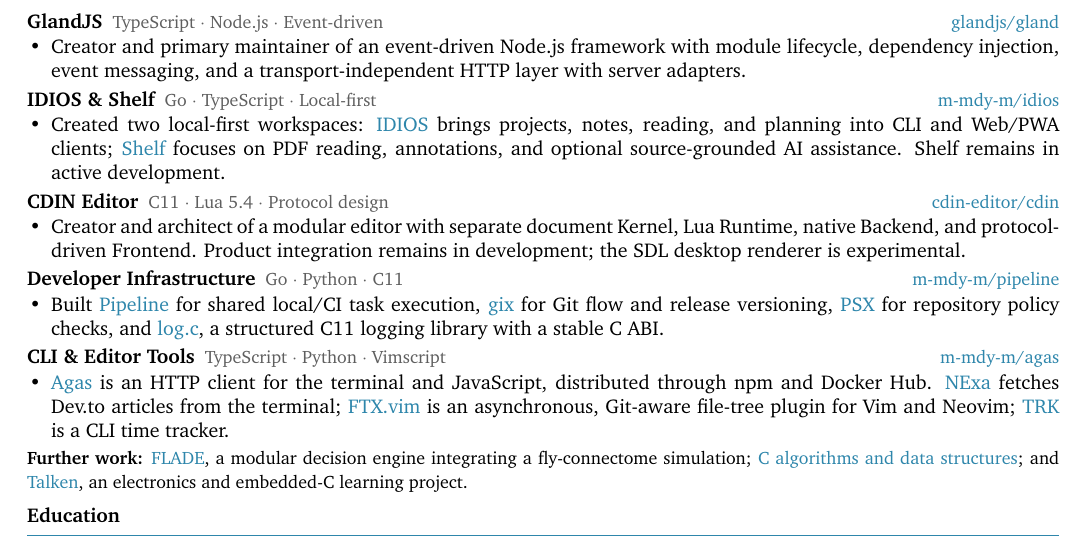
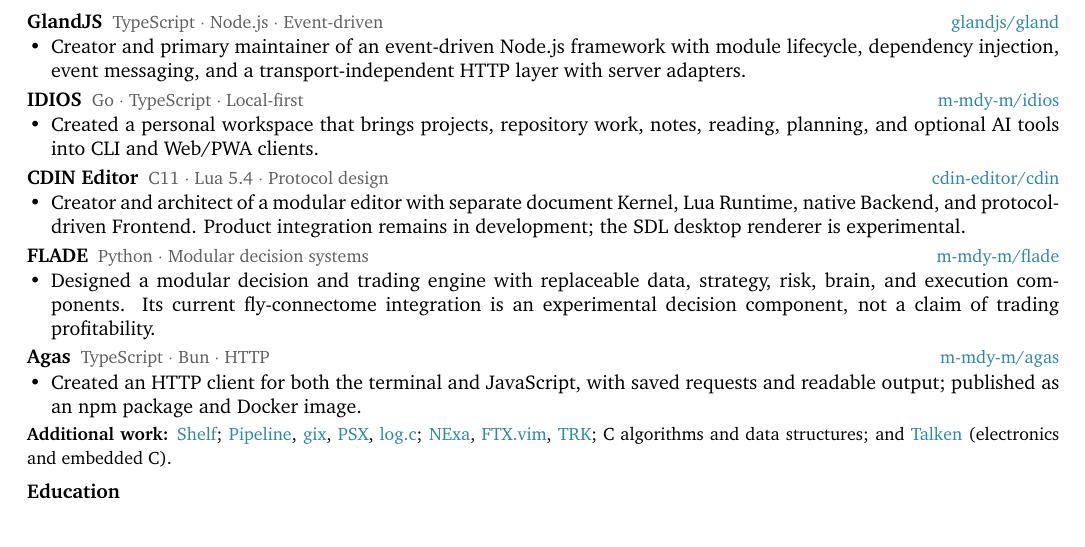
Before and after one commit to papyrxis/papers, a LaTeX CV (resumes/en/resume.tex, which reads resumes/en/sections/projects.tex): part of the page, cut so that both start at the same text. Compiled offline with XeLaTeX.

Commit message:
resume: apply review fixes and select five primary projects

```diff
--- a/resumes/en/sections/projects.tex
+++ b/resumes/en/sections/projects.tex
@@ -1,14 +1,13 @@
-% Five compact groups represent the wider portfolio without turning the page
-% into a repository dump. Every project name links to its canonical repository.
+% Five individual primary projects, selected to show different areas of work.
 \newcommand{\projgland}{%
   \proj{GlandJS}{TypeScript $\cdot$ Node.js $\cdot$ Event-driven}{%
     \item Creator and primary maintainer of an event-driven Node.js framework with module lifecycle, dependency injection, event messaging, and a transport-independent HTTP layer with server adapters.%
   }{glandjs/gland}%
 }
 
-\newcommand{\projworkspace}{%
-  \proj{IDIOS \& Shelf}{Go $\cdot$ TypeScript $\cdot$ Local-first}{%
-    \item Created two local-first workspaces: \href{https://github.com/m-mdy-m/idios}{IDIOS} brings projects, notes, reading, and planning into CLI and Web/PWA clients; \href{https://github.com/m-mdy-m/shelf}{Shelf} focuses on PDF reading, annotations, and optional source-grounded AI assistance. Shelf remains in active development.%
+\newcommand{\projidios}{%
+  \proj{IDIOS}{Go $\cdot$ TypeScript $\cdot$ Local-first}{%
+    \item Created a personal workspace that brings projects, repository work, notes, reading, planning, and optional AI tools into CLI and Web/PWA clients.%
   }{m-mdy-m/idios}%
 }
 
@@ -18,15 +17,15 @@
   }{cdin-editor/cdin}%
 }
 
-\newcommand{\projinfra}{%
-  \proj{Developer Infrastructure}{Go $\cdot$ Python $\cdot$ C11}{%
-    \item Built \href{https://github.com/m-mdy-m/pipeline}{Pipeline} for shared local/CI task execution, \href{https://github.com/m-mdy-m/gix}{gix} for Git flow and release versioning, \href{https://github.com/m-mdy-m/psx}{PSX} for repository policy checks, and \href{https://github.com/m-mdy-m/log.c}{log.c}, a structured C11 logging library with a stable C ABI.%
-  }{m-mdy-m/pipeline}%
+\newcommand{\projflade}{%
+  \proj{FLADE}{Python $\cdot$ Modular decision systems}{%
+    \item Designed a modular decision and trading engine with replaceable data, strategy, risk, brain, and execution components. Its current fly-connectome integration is an experimental decision component, not a claim of trading profitability.%
+  }{m-mdy-m/flade}%
 }
 
-\newcommand{\projtools}{%
-  \proj{CLI \& Editor Tools}{TypeScript $\cdot$ Python $\cdot$ Vimscript}{%
-    \item \href{https://github.com/m-mdy-m/agas}{Agas} is an HTTP client for the terminal and JavaScript, distributed through npm and Docker Hub. \href{https://github.com/m-mdy-m/NExa}{NExa} fetches Dev.to articles from the terminal; \href{https://github.com/m-mdy-m/ftx.vim}{FTX.vim} is an asynchronous, Git-aware file-tree plugin for Vim and Neovim; \href{https://github.com/m-mdy-m/trk}{TRK} is a CLI time tracker.%
+\newcommand{\projagas}{%
+  \proj{Agas}{TypeScript $\cdot$ Bun $\cdot$ HTTP}{%
+    \item Created an HTTP client for both the terminal and JavaScript, with saved requests and readable output; published as an npm package and Docker image.%
   }{m-mdy-m/agas}%
 }
 
@@ -36,5 +35,6 @@
   \projcdin
-  \projinfra
-  \projtools
+  \projflade
+  \projagas
   \vspace{1pt}
-  {\small\textbf{Further work:} \href{https://github.com/m-mdy-m/flade}{FLADE}, a modular decision engine integrating a fly-connectome simulation; \href{https://github.com/m-mdy-m/algorithms-data-structures}{C algorithms and data structures}; and \href{https://github.com/m-mdy-m/Talken}{Talken}, an electronics and embedded-C learning project.}%
+  {\small\textbf{Additional work:}
+    \href{https://github.com/m-mdy-m/shelf}{Shelf};
@@ -41 +44,7 @@
+    \href{https://github.com/m-mdy-m/log.c}{log.c};
+    \href{https://github.com/m-mdy-m/NExa}{NExa},
+    \href{https://github.com/m-mdy-m/ftx.vim}{FTX.vim},
+    \href{https://github.com/m-mdy-m/trk}{TRK};
+    C algorithms and data structures; and
+    \href{https://github.com/m-mdy-m/Talken}{Talken} (electronics and embedded C).}%
 }
```
Also changed, not shown: resumes/en/sections/projects.tex (5 more changed lines).
